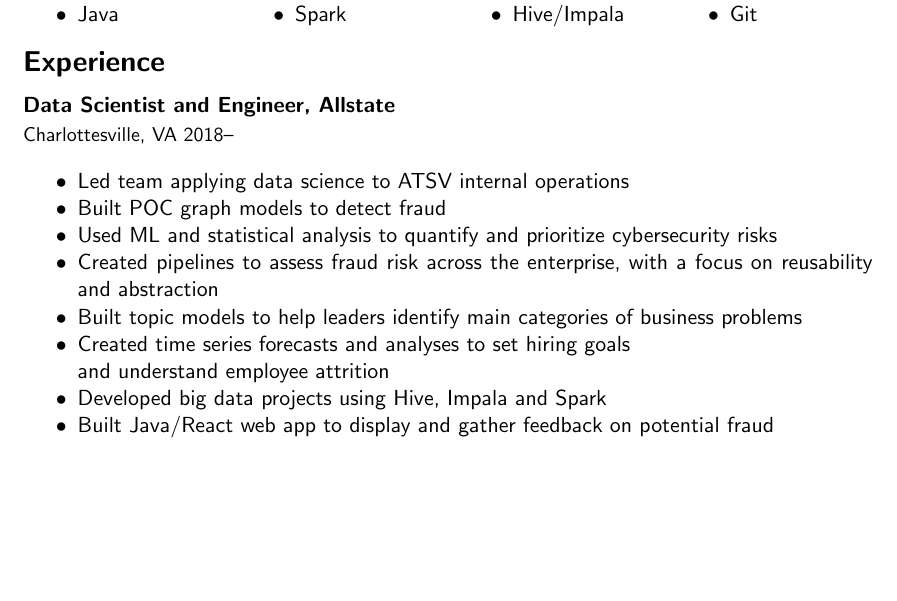
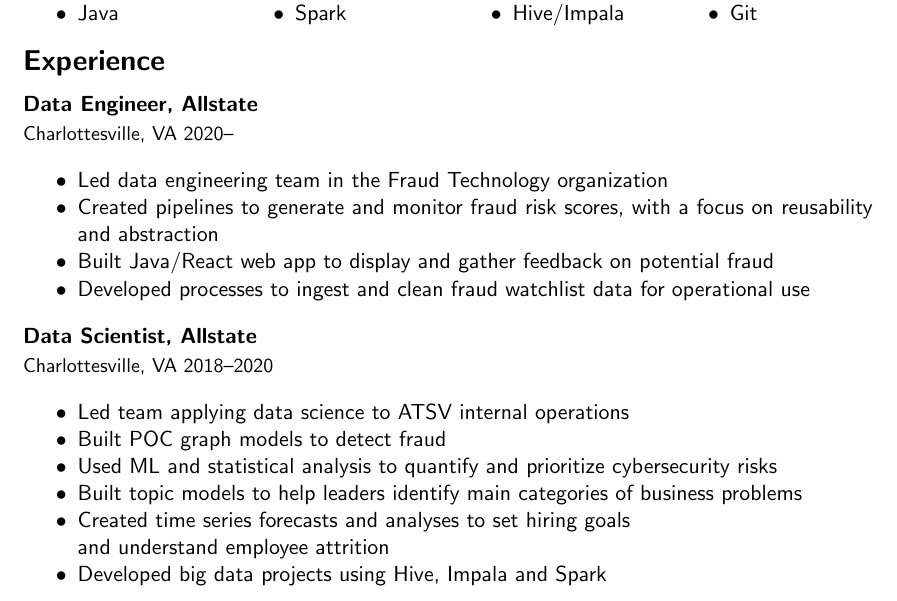
Before and after one commit to ryankresse/resume, a LaTeX document (ryan_kresse.tex): part of page 1 of 2, cut so that both start at the same text, the shorter picture padded with empty space. Compiled offline with pdfLaTeX.

Commit message:
modifies allstate internal resume to separate ds and fraud roles

```diff
--- a/ryan_kresse.tex
+++ b/ryan_kresse.tex
@@ -65,18 +65,25 @@
 
 	\section{Experience}
 
+	\subsection{\normalsize{Data Engineer, Allstate}}
+	{\fontsize{10pt}{\parskip}\selectfont Charlottesville, VA 2020--}
+	\begin{itemize}
+	\item Led data engineering team in the Fraud Technology organization
+	\item Created pipelines to generate and monitor fraud risk scores, with a focus on reusability and abstraction
+	\item Built Java/React web app to display and gather feedback on potential fraud
+	\item Developed processes to ingest and clean fraud watchlist data for operational use
+	\end{itemize}
 
-	\subsection{\normalsize{Data Scientist and Engineer, Allstate}}
-	{\fontsize{10pt}{\parskip}\selectfont Charlottesville, VA 2018--}
+
+	\subsection{\normalsize{Data Scientist, Allstate}}
+	{\fontsize{10pt}{\parskip}\selectfont Charlottesville, VA 2018--2020}
 	\begin{itemize}
   \item Led team applying data science to ATSV internal operations
 	\item Built POC graph models to detect fraud
 	\item Used ML and statistical analysis to quantify and prioritize cybersecurity risks
-	\item Created pipelines to assess fraud risk across the enterprise, with a focus on reusability and abstraction
 	\item Built topic models to help leaders identify main categories of business problems
 	\item Created time series forecasts and analyses to set hiring goals  \newline and understand employee attrition
 	\item Developed big data projects using Hive, Impala and Spark
-	\item Built Java/React web app to display and gather feedback on potential fraud
 	\end{itemize}
 
 	\subsection{\normalsize{Applications Developer, Highmark Health}}
```
